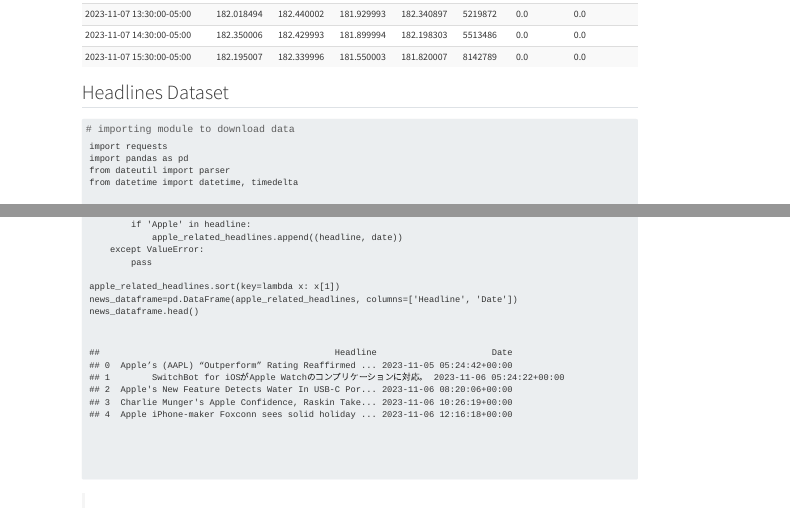
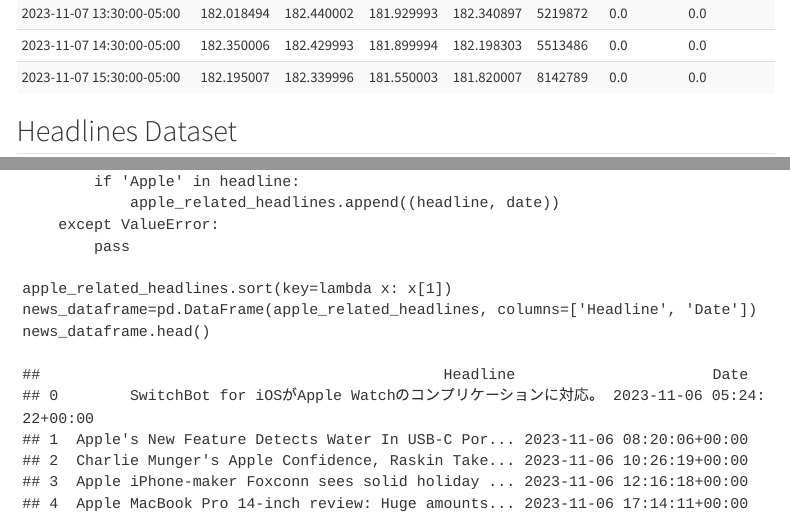
Before and after one commit to INFO-523-Exercises/project-final-Feature-Finders-Club, a Quarto document (proposal.qmd): the page in a window 1100 px wide, from 1940 px down before the commit and from 3200 px down after it, so that both start at the same text, and a second part further down, joined at a grey line. Rendered offline with R 4.5, knitr and Pandoc in place of Quarto, with nearby package versions; menus at the side of the page are left out; long lines of code are wrapped.

Commit message:
Data Dictionary

````diff
--- a/proposal.qmd
+++ b/proposal.qmd
@@ -178,13 +178,15 @@
 ## Headlines Dataset
 
 ```{=html}
-<div class="cell" data-execution_count="1">
-<div class="sourceCode cell-code" id="cb1"><pre class="sourceCode python code-with-copy"><code class="sourceCode python"><span id="cb1-1"><a href="#cb1-1" aria-hidden="true" tabindex="-1"></a><span class="co"># importing module to download data</span></span>
+
+
+
 <pre class="python"><code>import requests
 import pandas as pd
 from dateutil import parser
-from datetime import datetime, timedelta</code></pre>
-<pre class="python"><code>api_key=&#39;9dcab5d0d86940459623ec7dea5c8d36&#39;
+from datetime import datetime, timedelta
+
+api_key=&#39;9dcab5d0d86940459623ec7dea5c8d36&#39;
 stock_symbol =&quot;AAPL&quot;
 query_params = {
     &#39;q&#39;: f&#39;{stock_symbol}&#39;,
@@ -224,4 +225,3 @@
 news_dataframe=pd.DataFrame(apple_related_headlines, columns=[&#39;Headline&#39;, &#39;Date&#39;])
 news_dataframe.head()</code></pre>
 <pre><code>##                                             Headline                      Date
-## 0  Apple’s (AAPL) “Outperform” Rating Reaffirmed ... 2023-11-05 05:24:42+00:00
@@ -231 +227,0 @@
-## 4  Apple iPhone-maker Foxconn sees solid holiday ... 2023-11-06 12:16:18+00:00</code></pre>
@@ -232,7 +231,9 @@
+## 3  Apple iPhone-maker Foxconn sees solid holiday ... 2023-11-06 12:16:18+00:00
+## 4  Apple MacBook Pro 14-inch review: Huge amounts... 2023-11-06 17:14:11+00:00</code></pre>
 
 
 </div>
-
+```
 | Column Name | Data Type | Description |
 |---------|-----|------|
 |HeadLine|String| A text field containing headlines related to Apple, ranging from news updates to reviews and opinions.|
````
Also changed, not shown: proposal.qmd (9 more changed lines).
